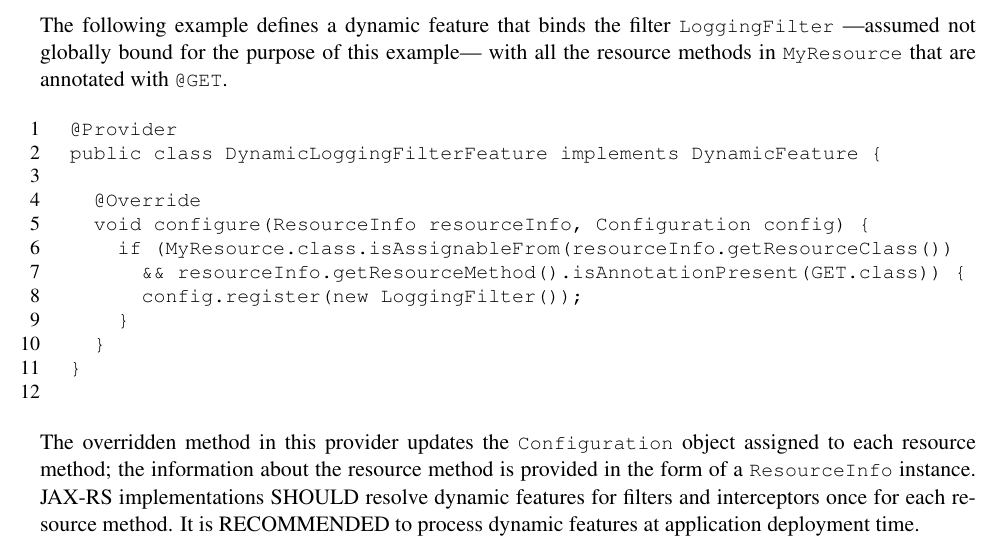
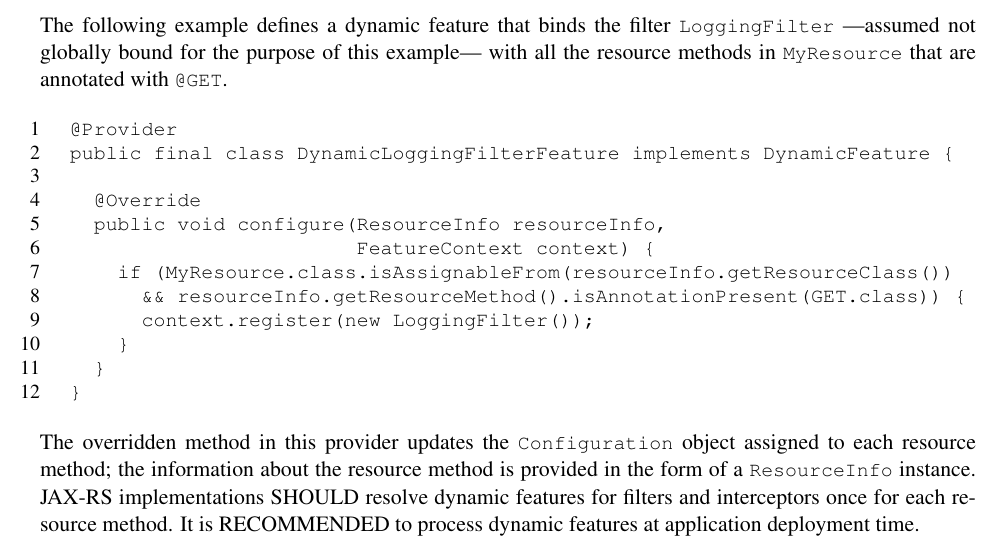
Before and after one commit to javaee/jax-rs-spec, a LaTeX book (spec.tex, which reads chapters/filters.tex): part of page 53 of 100, cut so that both start at the same text. Compiled offline with pdfLaTeX.

Commit message:
#444: invalid example in the spec document

```diff
--- a/chapters/filters.tex
+++ b/chapters/filters.tex
@@ -248,17 +248,17 @@ The following example defines a dynamic feature that binds the filter \code{Logg
 
 \begin{listing}{1}
 @Provider
-public class DynamicLoggingFilterFeature implements DynamicFeature {
+public final class DynamicLoggingFilterFeature implements DynamicFeature {
 
   @Override
-  void configure(ResourceInfo resourceInfo, Configuration config) {
+  public void configure(ResourceInfo resourceInfo,
+                        FeatureContext context) {
     if (MyResource.class.isAssignableFrom(resourceInfo.getResourceClass())
       && resourceInfo.getResourceMethod().isAnnotationPresent(GET.class)) {
-      config.register(new LoggingFilter());
+      context.register(new LoggingFilter());
     }
   }
 }
-
 \end{listing}
 
 The overridden method in this provider updates the \code{Configuration} object assigned to each resource method; the information about the resource method is provided in the form of a \code{ResourceInfo} instance.
```
Also changed, not shown: spec.pdf.
